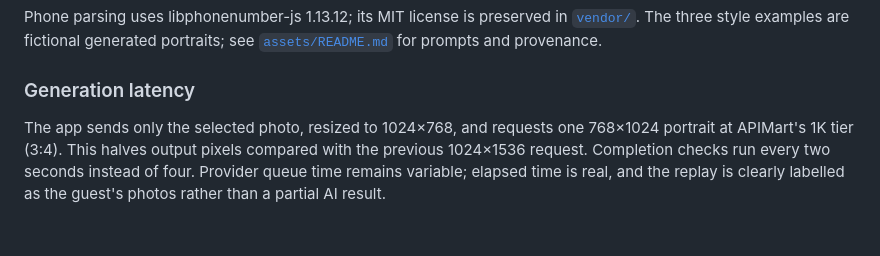
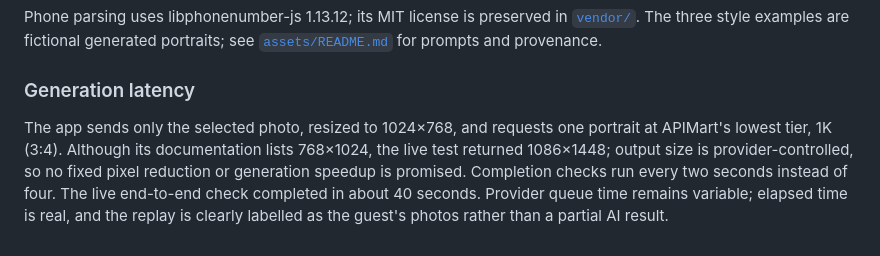
Before and after one commit to echemles/community-photobooth, a Markdown page: README.md, the part around the change. Drawn GitHub-style.

Commit message:
Document observed APIMart latency and output dimensions

```diff
--- a/README.md
+++ b/README.md
@@ -73,4 +73,4 @@ Phone parsing uses libphonenumber-js 1.13.12; its MIT license is preserved in [`
 
 ### Generation latency
 
-The app sends only the selected photo, resized to 1024×768, and requests one 768×1024 portrait at APIMart's 1K tier (3:4). This halves output pixels compared with the previous 1024×1536 request. Completion checks run every two seconds instead of four. Provider queue time remains variable; elapsed time is real, and the replay is clearly labelled as the guest's photos rather than a partial AI result.
+The app sends only the selected photo, resized to 1024×768, and requests one portrait at APIMart's lowest tier, 1K (3:4). Although its documentation lists 768×1024, the live test returned 1086×1448; output size is provider-controlled, so no fixed pixel reduction or generation speedup is promised. Completion checks run every two seconds instead of four. The live end-to-end check completed in about 40 seconds. Provider queue time remains variable; elapsed time is real, and the replay is clearly labelled as the guest's photos rather than a partial AI result.
```
